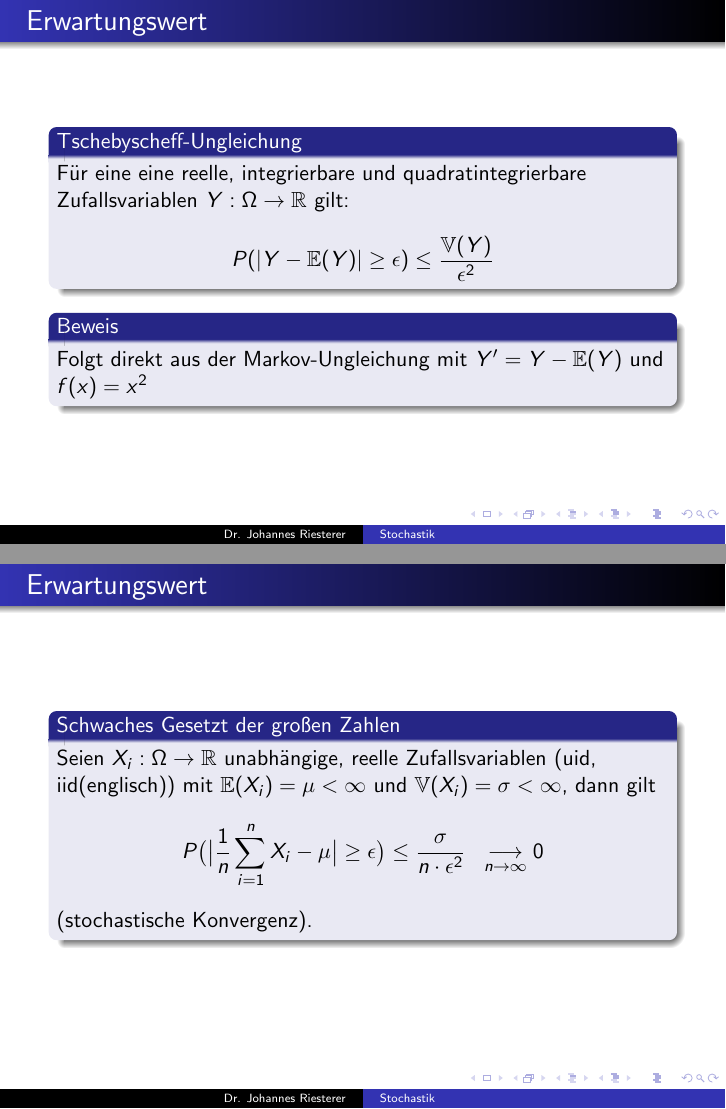
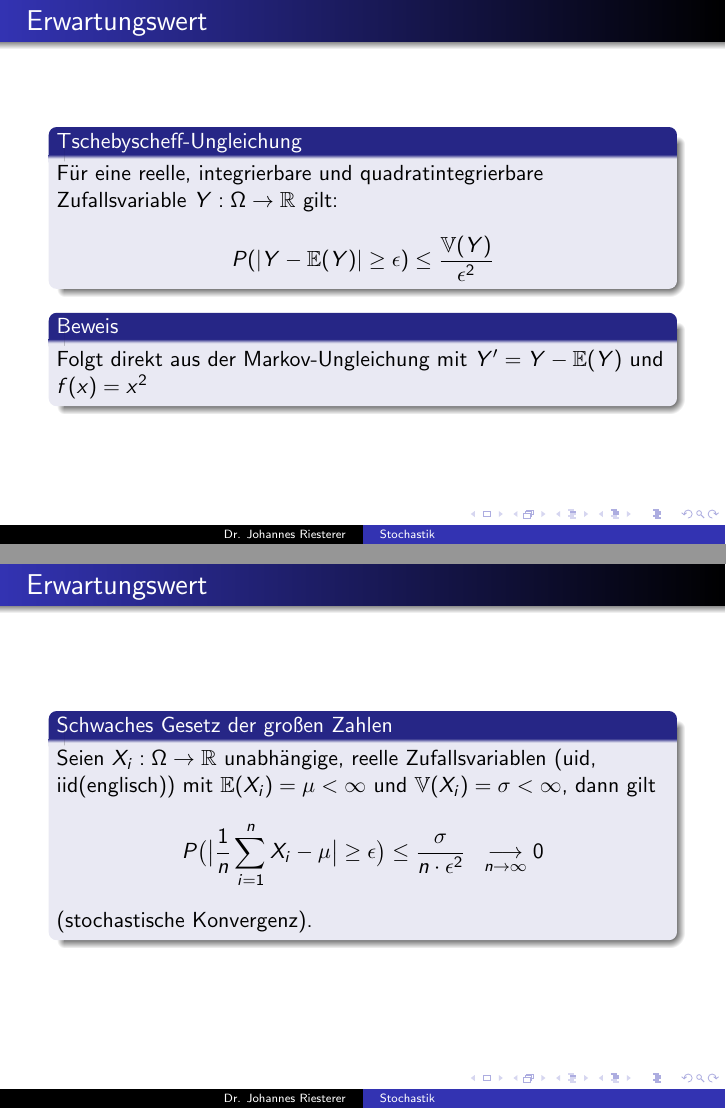
Before and after one commit to studio-fluffy/stochastik, LaTeX slides (Folien_TINF19CS1/dhbw_stochastik_4.tex): pages 12 and 14 of 16, joined at a grey line. Compiled offline with pdfLaTeX.

Commit message:
Fixed typos

```diff
--- a/Folien_TINF19CS1/dhbw_stochastik_4.tex
+++ b/Folien_TINF19CS1/dhbw_stochastik_4.tex
@@ -183,7 +183,7 @@ $\Rightarrow \mathbb{V}(X) = \sigma^2$.
     \frametitle{Erwartungswert}
 \framesubtitle{}
 \begin{block}{Tschebyscheff-Ungleichung}
-Für eine  eine  reelle, integrierbare und quadratintegrierbare  Zufallsvariablen $Y : \Omega \to \mathbb{R}$  gilt:
+Für eine reelle, integrierbare und quadratintegrierbare  Zufallsvariable $Y : \Omega \to \mathbb{R}$  gilt:
 \begin{align*}
 P (|Y  - \mathbb{E} (Y)|  \geq \epsilon) \leq \frac{\mathbb{V} (Y)}{ \epsilon^2}
 \end{align*}
@@ -207,7 +207,7 @@ Folgt direkt aus der Markov-Ungleichung mit $Y' = Y -\mathbb{E}(Y)$ und $f(x) =
 \begin{frame}
     \frametitle{Erwartungswert}
 \framesubtitle{}
-\begin{block}{Schwaches Gesetzt der großen Zahlen}
+\begin{block}{Schwaches Gesetz der großen Zahlen}
 Seien $X_i : \Omega \to \mathbb{R}$ unabhängige, reelle Zufallsvariablen (uid, iid(englisch)) mit $\mathbb{E}(X_i) = \mu < \infty$ und $\mathbb{V}(X_i) = \sigma < \infty$, dann gilt
 \begin{align*}
 P \bigl  ( \bigl | \frac{1}{n} \sum_{i=1}^{n} X_i - \mu \bigr |  \geq \epsilon \bigr) \leq \frac{\sigma}{ n \cdot \epsilon^2} \; \; \underset{n \to \infty}{\longrightarrow} 0
```
Also changed, not shown: Folien_TINF19CS1/dhbw_stochastik_4.tex (4 more changed lines).
